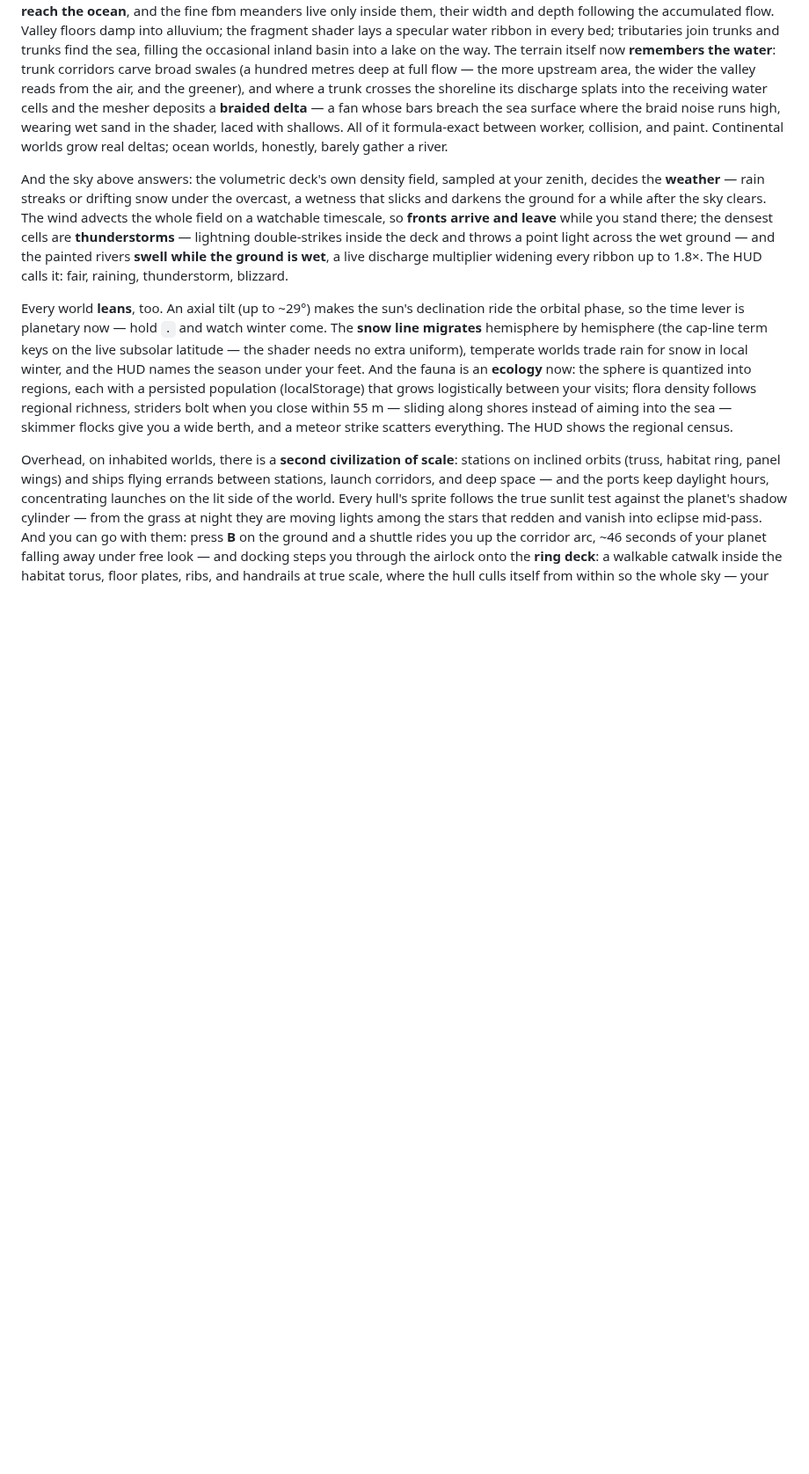
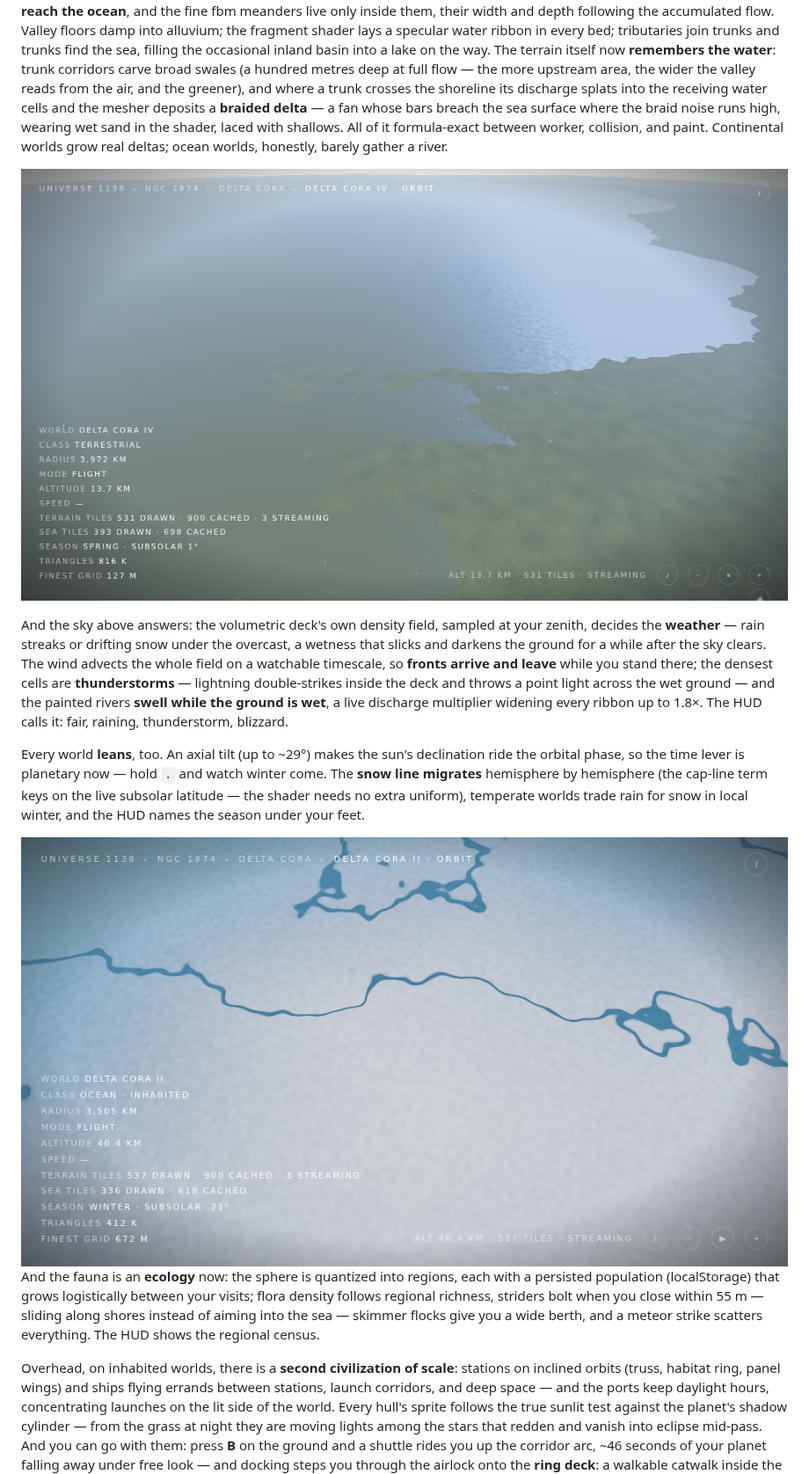
Before and after one commit to Majveia/Fable-Universe-, a Markdown page: README.md, the part around one of its changes. Shown at 88% size. GitHub-like rendering; pictures changed too: docs/screenshots/37-delta.png (added), docs/screenshots/39-winter.png (added); blank space fills up the shorter version.

```diff
--- a/README.md
+++ b/README.md
@@ -212,6 +212,8 @@ runs high, wearing wet sand in the shader, laced with shallows. All of
 it formula-exact between worker, collision, and paint. Continental
 worlds grow real deltas; ocean worlds, honestly, barely gather a river.
 
+![a river mouth from 13.7 km: lobes and shallows where the trunk meets the sea](docs/screenshots/37-delta.png)
+
 And the sky above answers: the volumetric deck's own density field,
 sampled at your zenith, decides the **weather** — rain streaks or
 drifting snow under the overcast, a wetness that slicks and darkens the
@@ -229,6 +231,8 @@ hold `.` and watch winter come. The **snow line migrates** hemisphere by
 hemisphere (the cap-line term keys on the live subsolar latitude — the
 shader needs no extra uniform), temperate worlds trade rain for snow in
 local winter, and the HUD names the season under your feet.
+
+![deep winter at 35°N: subsolar −21°, the rivers dark in the snow](docs/screenshots/39-winter.png)
 And the fauna is an **ecology** now: the sphere is quantized into
 regions, each with a persisted population (localStorage) that grows
 logistically between your visits; flora density follows regional
```
Also changed, not shown: other parts of README.md (+5 -1 lines), docs/screenshots/38-ring-deck.png (added).
